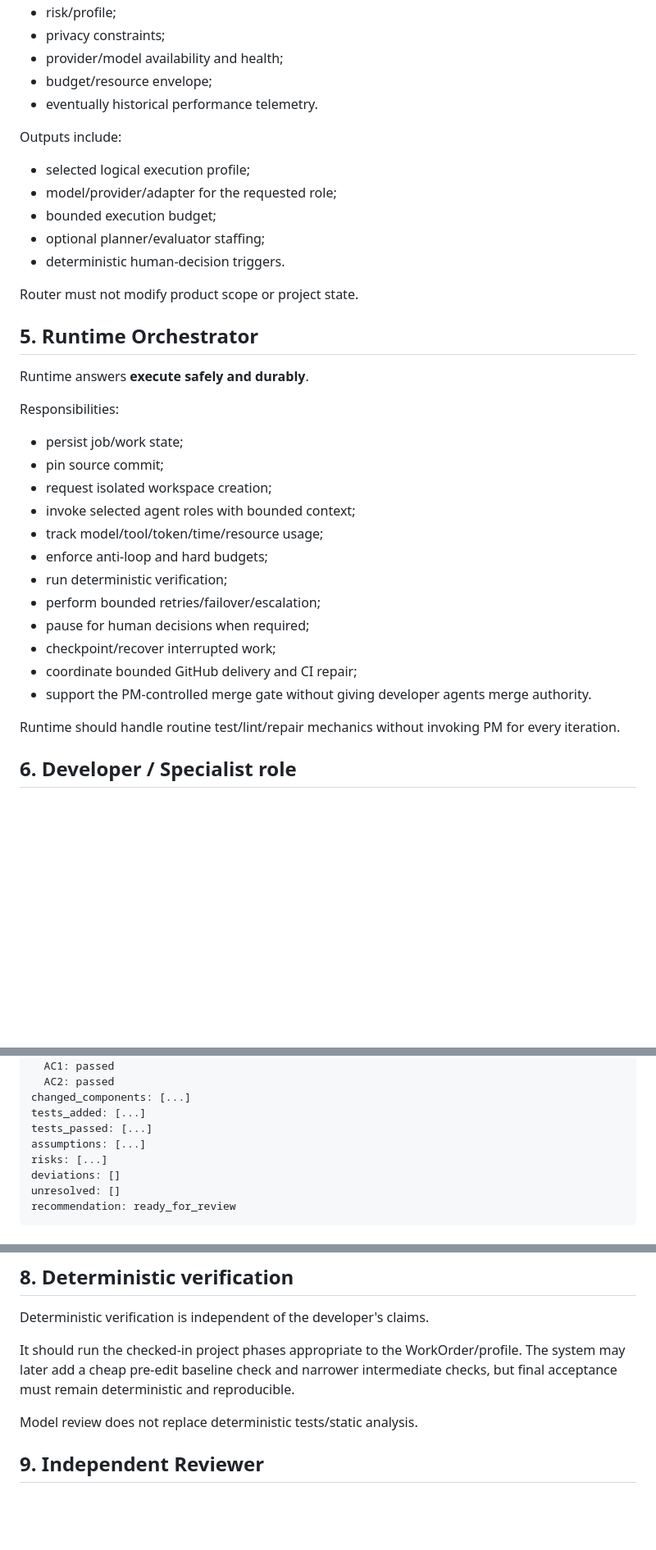
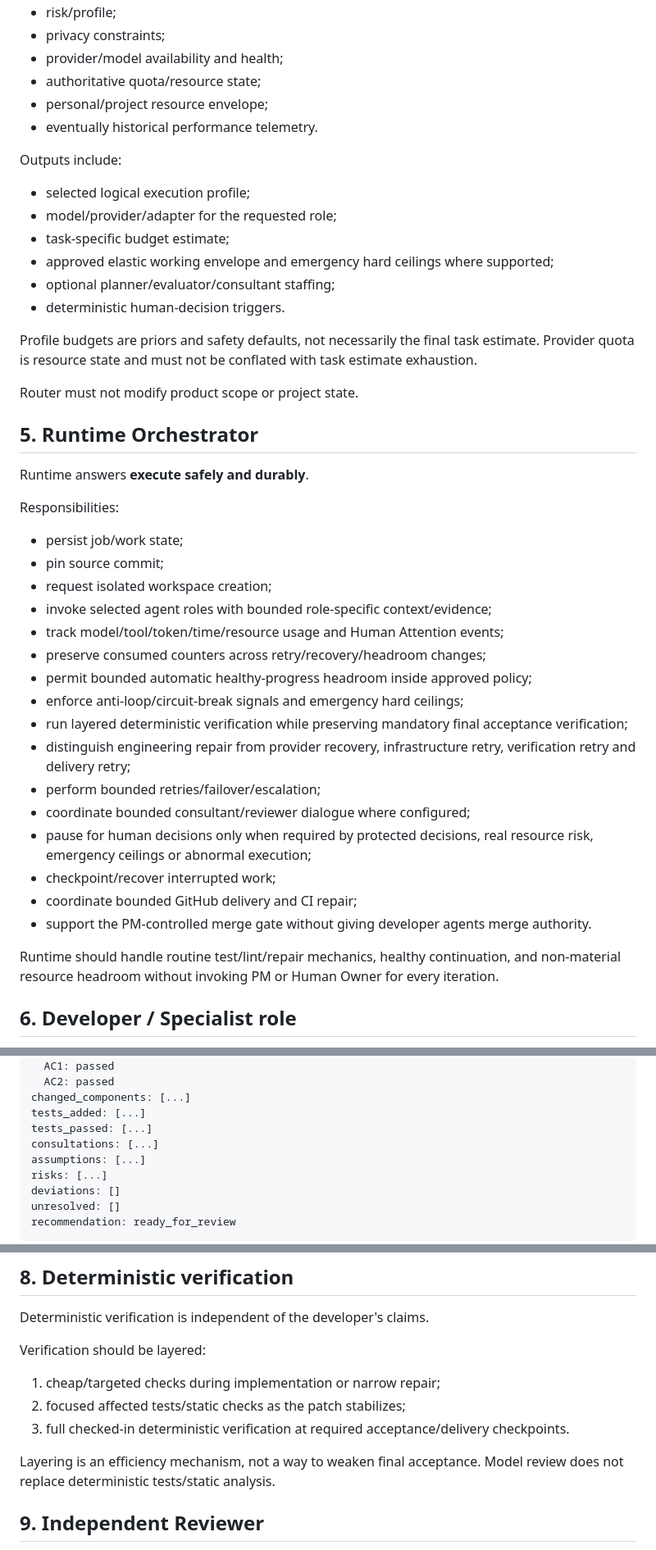
Before and after one commit to sonvhse06072/personal-coding-platform, a Markdown page: docs/project/operating-model.md, 3 parts joined by grey strips. Shown at 82% size. Drawn GitHub-style; blank space fills up the shorter version.

```diff
--- a/docs/project/operating-model.md
+++ b/docs/project/operating-model.md
@@ -117,16 +123,20 @@ Inputs include:
 - risk/profile;
 - privacy constraints;
 - provider/model availability and health;
-- budget/resource envelope;
+- authoritative quota/resource state;
+- personal/project resource envelope;
 - eventually historical performance telemetry.
 
 Outputs include:
 
 - selected logical execution profile;
 - model/provider/adapter for the requested role;
-- bounded execution budget;
-- optional planner/evaluator staffing;
+- task-specific budget estimate;
+- approved elastic working envelope and emergency hard ceilings where supported;
+- optional planner/evaluator/consultant staffing;
 - deterministic human-decision triggers.
+
+Profile budgets are priors and safety defaults, not necessarily the final task estimate. Provider quota is resource state and must not be conflated with task estimate exhaustion.
 
 Router must not modify product scope or project state.
 
@@ -139,17 +149,21 @@ Responsibilities:
 - persist job/work state;
 - pin source commit;
 - request isolated workspace creation;
-- invoke selected agent roles with bounded context;
-- track model/tool/token/time/resource usage;
-- enforce anti-loop and hard budgets;
-- run deterministic verification;
+- invoke selected agent roles with bounded role-specific context/evidence;
+- track model/tool/token/time/resource usage and Human Attention events;
+- preserve consumed counters across retry/recovery/headroom changes;
+- permit bounded automatic healthy-progress headroom inside approved policy;
+- enforce anti-loop/circuit-break signals and emergency hard ceilings;
+- run layered deterministic verification while preserving mandatory final acceptance verification;
+- distinguish engineering repair from provider recovery, infrastructure retry, verification retry and delivery retry;
 - perform bounded retries/failover/escalation;
-- pause for human decisions when required;
+- coordinate bounded consultant/reviewer dialogue where configured;
+- pause for human decisions only when required by protected decisions, real resource risk, emergency ceilings or abnormal execution;
 - checkpoint/recover interrupted work;
 - coordinate bounded GitHub delivery and CI repair;
 - support the PM-controlled merge gate without giving developer agents merge authority.
 
-Runtime should handle routine test/lint/repair mechanics without invoking PM for every iteration.
+Runtime should handle routine test/lint/repair mechanics, healthy continuation, and non-material resource headroom without invoking PM or Human Owner for every iteration.
 
 ## 6. Developer / Specialist role
 
@@ -201,6 +227,7 @@ criteria:
 changed_components: [...]
 tests_added: [...]
 tests_passed: [...]
+consultations: [...]
 assumptions: [...]
 risks: [...]
 deviations: []
@@ -216,9 +243,13 @@ Raw execution logs remain available for diagnostics but should not be the primar
 
 Deterministic verification is independent of the developer's claims.
 
-It should run the checked-in project phases appropriate to the WorkOrder/profile. The system may later add a cheap pre-edit baseline check and narrower intermediate checks, but final acceptance must remain deterministic and reproducible.
+Verification should be layered:
 
-Model review does not replace deterministic tests/static analysis.
+1. cheap/targeted checks during implementation or narrow repair;
+2. focused affected tests/static checks as the patch stabilizes;
+3. full checked-in deterministic verification at required acceptance/delivery checkpoints.
+
+Layering is an efficiency mechanism, not a way to weaken final acceptance. Model review does not replace deterministic tests/static analysis.
 
 ## 9. Independent Reviewer
 
```
Also changed, not shown: other parts of docs/project/operating-model.md (+59 -21 lines).
